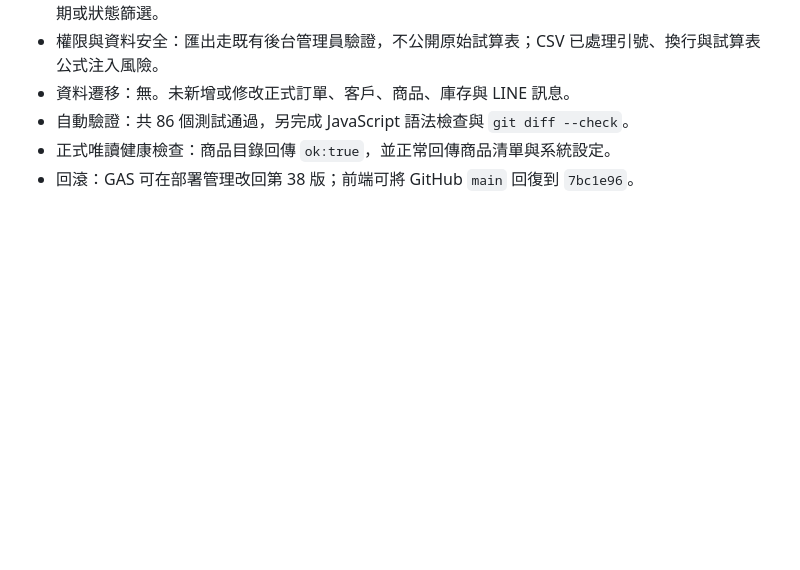
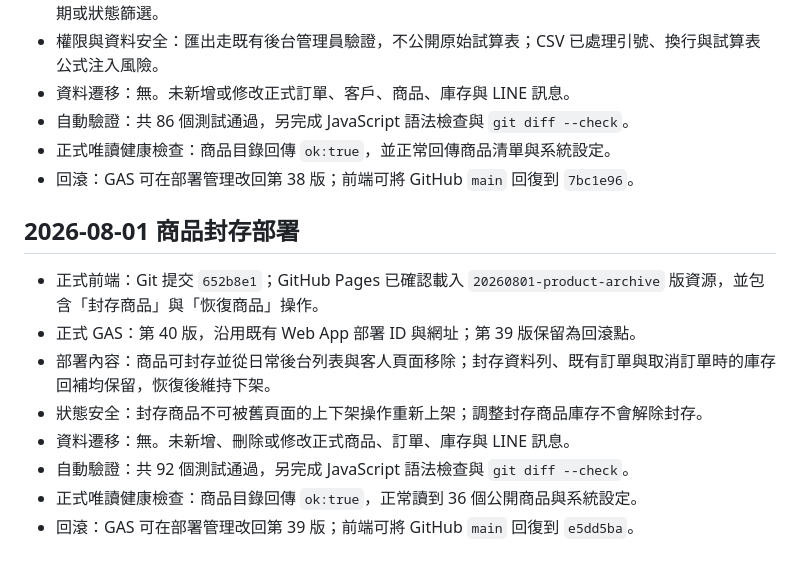
Before and after one commit to zoesuau/quokka-preorder, a Markdown page: LOAD_TEST_REPORT_2026-08-01.md, the part around the change. GitHub-like rendering; blank space fills up the shorter version.

Commit message:
Record product archive production deployment

```diff
--- a/LOAD_TEST_REPORT_2026-08-01.md
+++ b/LOAD_TEST_REPORT_2026-08-01.md
@@ -95,3 +95,14 @@ node --check tests/run-live-formal-simulation.js
 - 自動驗證：共 86 個測試通過，另完成 JavaScript 語法檢查與 `git diff --check`。
 - 正式唯讀健康檢查：商品目錄回傳 `ok:true`，並正常回傳商品清單與系統設定。
 - 回滾：GAS 可在部署管理改回第 38 版；前端可將 GitHub `main` 回復到 `7bc1e96`。
+
+## 2026-08-01 商品封存部署
+
+- 正式前端：Git 提交 `652b8e1`；GitHub Pages 已確認載入 `20260801-product-archive` 版資源，並包含「封存商品」與「恢復商品」操作。
+- 正式 GAS：第 40 版，沿用既有 Web App 部署 ID 與網址；第 39 版保留為回滾點。
+- 部署內容：商品可封存並從日常後台列表與客人頁面移除；封存資料列、既有訂單與取消訂單時的庫存回補均保留，恢復後維持下架。
+- 狀態安全：封存商品不可被舊頁面的上下架操作重新上架；調整封存商品庫存不會解除封存。
+- 資料遷移：無。未新增、刪除或修改正式商品、訂單、庫存與 LINE 訊息。
+- 自動驗證：共 92 個測試通過，另完成 JavaScript 語法檢查與 `git diff --check`。
+- 正式唯讀健康檢查：商品目錄回傳 `ok:true`，正常讀到 36 個公開商品與系統設定。
+- 回滾：GAS 可在部署管理改回第 39 版；前端可將 GitHub `main` 回復到 `e5dd5ba`。
```
